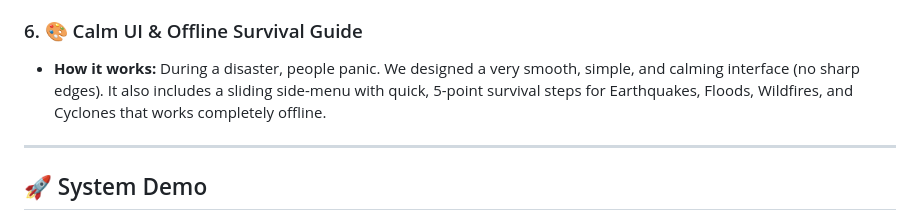
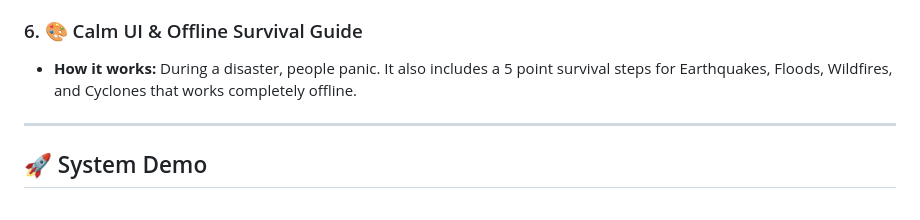
Before and after one commit to joneskrishwin5-maker/Aegis-Rescue-System, a Markdown page: README.md, the part around the change. GitHub-like rendering.

Commit message:
Update calm UI and offline survival guide description
Removed mention of a sliding side-menu and clarified the description of the offline survival guide.

```diff
--- a/README.md
+++ b/README.md
@@ -26,7 +26,7 @@ It uses "Mesh Networking" (connecting phones directly to each other via Bluetoot
 * **How it works:** Not all emergencies are the same. Users can choose their condition (e.g., Bleeding, Trapped, Safe but need transport). The app sorts these into Priority Levels (1 to 4) so the dashboard highlights the most critical, life-threatening cases for the rescue teams.
 
 ### 6. 🎨 Calm UI & Offline Survival Guide
-* **How it works:** During a disaster, people panic. We designed a very smooth, simple, and calming interface (no sharp edges). It also includes a sliding side-menu with quick, 5-point survival steps for Earthquakes, Floods, Wildfires, and Cyclones that works completely offline.
+* **How it works:** During a disaster, people panic.  It also includes a 5 point survival steps for Earthquakes, Floods, Wildfires, and Cyclones that works completely offline.
 
 ---
 
```
